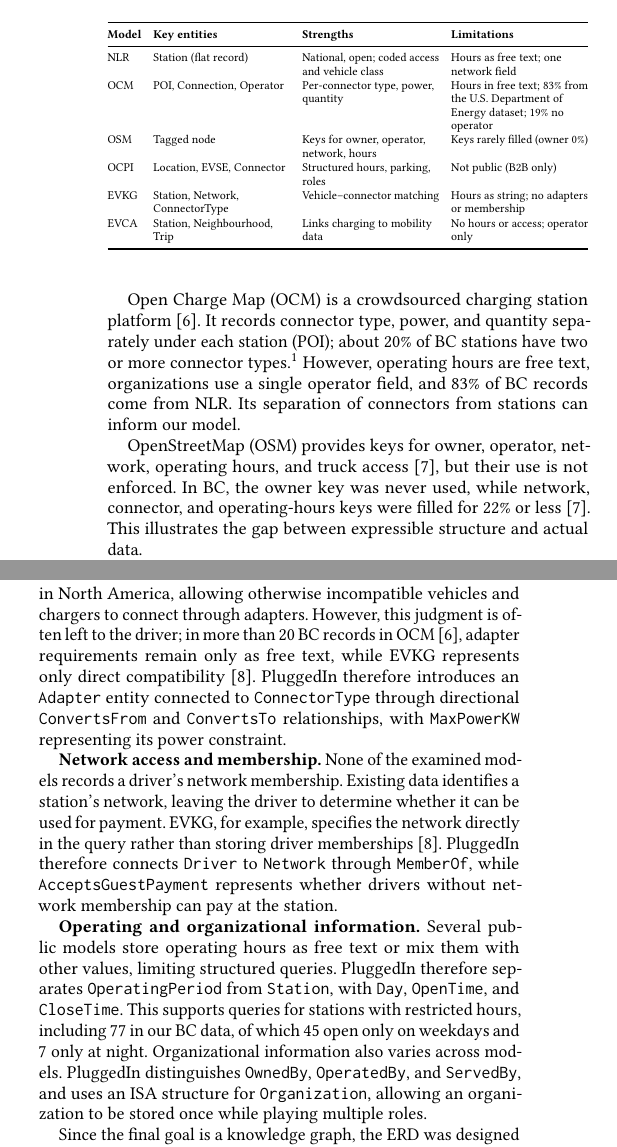
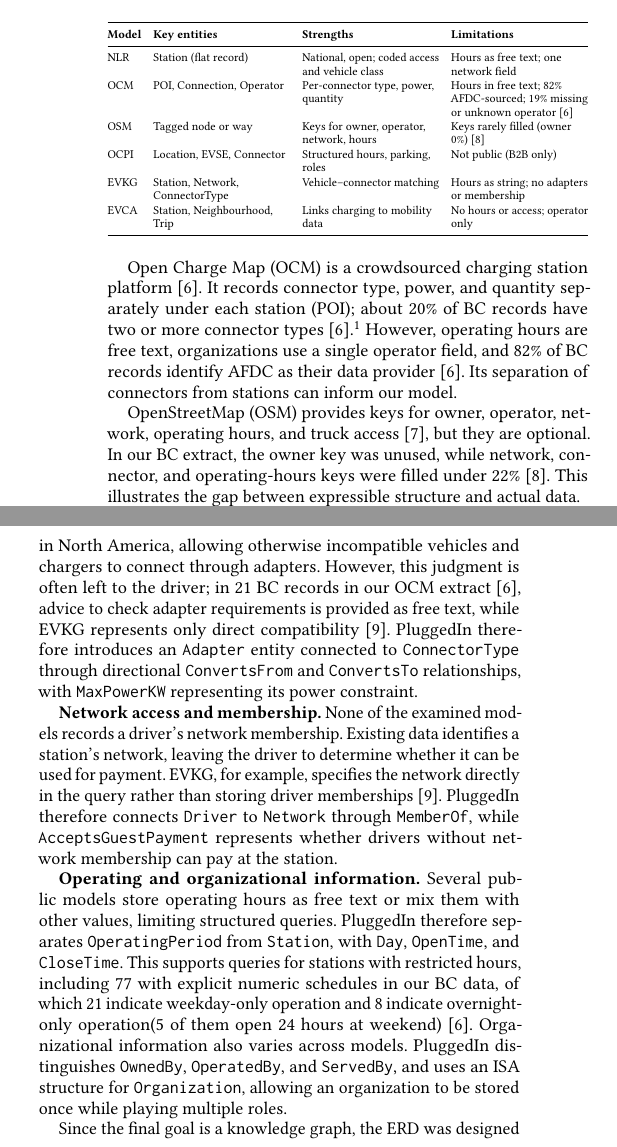
Before and after one commit to chohoon901/PluggedIn, a LaTeX paper (docs/02_Background/02_Background.tex): two parts of the columns of page 2 of 2, joined at a grey line, cut so that both start at the same text. Compiled offline with pdfLaTeX.

Commit message:
Update background (add reference)

```diff
--- a/docs/02_Background/02_Background.tex
+++ b/docs/02_Background/02_Background.tex
@@ -5,6 +5,8 @@
 \usepackage{booktabs}
 \usepackage{tabularx}
 \usepackage{float} % [H]: table right below the heading
+\setlength{\textfloatsep}{8pt plus 2pt minus 2pt}
+\setlength{\floatsep}{8pt plus 2pt minus 2pt}
 \usetikzlibrary{positioning}
 \pagestyle{fancy} % removes running headers
 \settopmatter{printacmref=false} % Removes citation information below abstract
@@ -137,18 +139,17 @@
     \textbf{Model} & \textbf{Key entities} & \textbf{Strengths} & \textbf{Limitations} \\
     \midrule
     NLR & Station (flat record) & National, open; coded access and vehicle class & Hours as free text; one network field \\
-    OCM & POI, Connection, Operator & Per-connector type, power, quantity & Hours in free text; 83\% from the U.S. Department of Energy dataset; 19\% no operator \\
-    OSM & Tagged node & Keys for owner, operator, network, hours & Keys rarely filled (owner 0\%) \\
+    OCM & POI, Connection, Operator & Per-connector type, power, quantity & Hours in free text; 82\% AFDC-sourced; 19\% missing or unknown operator~\cite{ocm} \\
+    OSM & Tagged node or way & Keys for owner, operator, network, hours & Keys rarely filled (owner 0\%)~\cite{osm_data} \\
     OCPI & Location, EVSE, Connector & Structured hours, parking, roles & Not public (B2B only) \\
     EVKG & Station, Network, ConnectorType & Vehicle--connector matching & Hours as string; no adapters or membership \\
     EVCA & Station, Neighbourhood, Trip & Links charging to mobility data & No hours or access; operator only \\
     \bottomrule
   \end{tabularx}
 \end{table}
+Open Charge Map (OCM) is a crowdsourced charging station platform~\cite{ocm}. It records connector type, power, and quantity separately under each station (POI); about 20\% of BC records have two or more connector types~\cite{ocm}.\footnote{From our analysis of BC extracts retrieved on 5~October~2026: 2,687 OCM stations (OCM API) and 885 OSM stations (Overpass API)~\cite{ocm,osm_data}.} However, operating hours are free text, organizations use a single operator field, and 82\% of BC records identify AFDC as their data provider~\cite{ocm}. Its separation of connectors from stations can inform our model.
 
-Open Charge Map (OCM) is a crowdsourced charging station platform~\cite{ocm}. It records connector type, power, and quantity separately under each station (POI); about 20\% of BC stations have two or more connector types.\footnote{From our analysis of BC extracts retrieved on 5~October~2026: 2,646 OCM stations (OCM API) and 885 OSM stations (Overpass API).} However, operating hours are free text, organizations use a single operator field, and 83\% of BC records come from NLR. Its separation of connectors from stations can inform our model.
-
-OpenStreetMap (OSM) provides keys for owner, operator, network, operating hours, and truck access~\cite{osm}, but their use is not enforced. In BC, the owner key was never used, while network, connector, and operating-hours keys were filled for 22\% or less~\cite{osm}. This illustrates the gap between expressible structure and actual data.
+OpenStreetMap (OSM) provides keys for owner, operator, network, operating hours, and truck access~\cite{osm}, but they are optional. In our BC extract, the owner key was unused, while network, connector, and operating-hours keys were filled under 22\%~\cite{osm_data}. This illustrates the gap between expressible structure and actual data.
 
 OCPI structures day-of-week operating hours, permitted parking vehicle types, and owner/operator roles within a Location--EVSE--Connector hierarchy~\cite{ocpi}, coming closest to answering our questions. However, its data is exchanged between participating businesses rather than provided as public infrastructure data. Its hierarchy and structured hours can inform our model.
 
@@ -156,4 +157,5 @@
 
 EVCA is an urban-planning ontology linking charging stations, neighbourhoods, and travel data~\cite{evca}. It supports aggregations such as stations per neighbourhood, but does not represent operating hours, access conditions, or vehicle compatibility. Its conversion of OCM data to RDF can guide later stages of our project.
 
+
 \section{Entity-Relationship Diagram and Project Positioning}
@@ -161,9 +163,9 @@
 
-\textbf{Adapter-mediated compatibility.} None of the six models examined represents which adapters are compatible with which connectors. This is relevant as CCS1 and NACS connectors coexist in North America, allowing otherwise incompatible vehicles and chargers to connect through adapters. However, this judgment is often left to the driver; in more than 20 BC records in OCM~\cite{ocm}, adapter requirements remain only as free text, while EVKG represents only direct compatibility~\cite{evkg}. PluggedIn therefore introduces an \texttt{Adapter} entity connected to \texttt{ConnectorType} through directional \texttt{ConvertsFrom} and \texttt{ConvertsTo} relationships, with \texttt{MaxPowerKW} representing its power constraint.
+\textbf{Adapter-mediated compatibility.} None of the six models examined represents which adapters are compatible with which connectors. This is relevant as CCS1 and NACS connectors coexist in North America, allowing otherwise incompatible vehicles and chargers to connect through adapters. However, this judgment is often left to the driver; in 21 BC records in our OCM extract~\cite{ocm}, advice to check adapter requirements is provided as free text, while EVKG represents only direct compatibility~\cite{evkg}. PluggedIn therefore introduces an \texttt{Adapter} entity connected to \texttt{ConnectorType} through directional \texttt{ConvertsFrom} and \texttt{ConvertsTo} relationships, with \texttt{MaxPowerKW} representing its power constraint.
 
 \textbf{Network access and membership.} None of the examined models records a driver's network membership. Existing data identifies a station's network, leaving the driver to determine whether it can be used for payment. EVKG, for example, specifies the network directly in the query rather than storing driver memberships~\cite{evkg}. PluggedIn therefore connects \texttt{Driver} to \texttt{Network} through \texttt{MemberOf}, while \texttt{AcceptsGuestPayment} represents whether drivers without network membership can pay at the station.
 
-\textbf{Operating and organizational information.} Several public models store operating hours as free text or mix them with other values, limiting structured queries. PluggedIn therefore separates \texttt{OperatingPeriod} from \texttt{Station}, with \texttt{Day}, \texttt{OpenTime}, and \texttt{CloseTime}. This supports queries for stations with restricted hours, including 77 in our BC data, of which 45 open only on weekdays and 7 only at night. Organizational information also varies across models. PluggedIn distinguishes \texttt{OwnedBy}, \texttt{OperatedBy}, and \texttt{ServedBy}, and uses an ISA structure for \texttt{Organization}, allowing an organization to be stored once while playing multiple roles.
+\textbf{Operating and organizational information.} Several public models store operating hours as free text or mix them with other values, limiting structured queries. PluggedIn therefore separates \texttt{OperatingPeriod} from \texttt{Station}, with \texttt{Day}, \texttt{OpenTime}, and \texttt{CloseTime}. This supports queries for stations with restricted hours, including 77 with explicit numeric schedules in our BC data, of which 21 indicate weekday-only operation and 8 indicate overnight-only operation(5 of them open 24 hours at weekend)~\cite{ocm}. Organizational information also varies across models. PluggedIn distinguishes \texttt{OwnedBy}, \texttt{OperatedBy}, and \texttt{ServedBy}, and uses an ISA structure for \texttt{Organization}, allowing an organization to be stored once while playing multiple roles.
 
 Since the final goal is a knowledge graph, the ERD was designed with semantic representation in mind. \texttt{ConnectorType} is modeled as an entity so that differently named connectors across sources can share one \texttt{ConnectorType}, while relationships are named as verbs that can later serve as triple predicates. Relationships with attributes, such as \texttt{MemberOf}, can later be represented through a separate \texttt{Membership} node.
 
```
Also changed, not shown: docs/02_Background/02_Background.tex (2 more changed lines).
